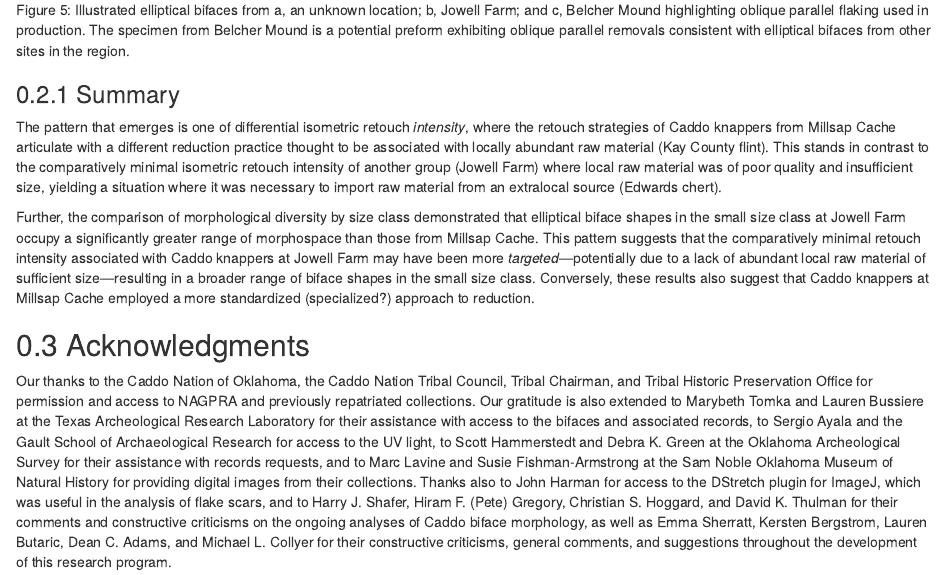
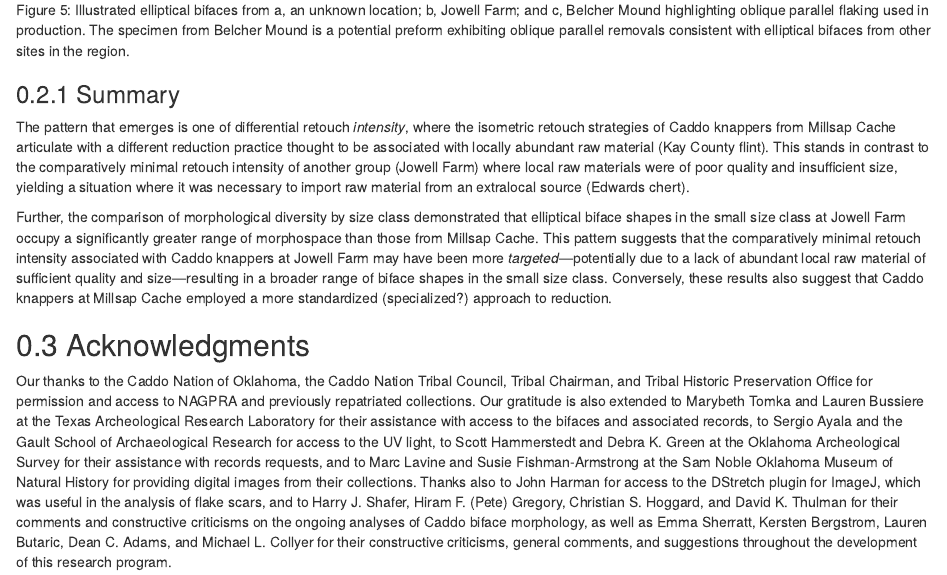
Before and after one commit to seldenlab/elliptical.bifaces, an R Markdown document (supp/index.Rmd): the page in a window 1100 px wide, from 4360 px down. Rendered offline with R 4.5, knitr and Pandoc, with nearby package versions; drawn as R Markdown's standard HTML page in place of the format the file asks for; some code elsewhere in the file could not run offline.

Commit message:
<edit index>

```diff
--- a/supp/index.Rmd
+++ b/supp/index.Rmd
@@ -78,9 +78,9 @@ knitr::include_graphics('./images/elliptical.illustration.png')
 
 ### Summary
 
-The pattern that emerges is one of differential isometric retouch _intensity_, where the retouch strategies of Caddo knappers from Millsap Cache articulate with a different reduction practice thought to be associated with locally abundant raw material (Kay County flint). This stands in contrast to the comparatively minimal isometric retouch intensity of another group (Jowell Farm) where local raw material was of poor quality and insufficient size, yielding a situation where it was necessary to import raw material from an extralocal source (Edwards chert).
+The pattern that emerges is one of differential retouch _intensity_, where the isometric retouch strategies of Caddo knappers from Millsap Cache articulate with a different reduction practice thought to be associated with locally abundant raw material (Kay County flint). This stands in contrast to the comparatively minimal retouch intensity of another group (Jowell Farm) where local raw materials were of poor quality and insufficient size, yielding a situation where it was necessary to import raw material from an extralocal source (Edwards chert).
 
-Further, the comparison of morphological diversity by size class demonstrated that elliptical biface shapes in the small size class at Jowell Farm occupy a significantly greater range of morphospace than those from Millsap Cache. This pattern suggests that the comparatively minimal retouch intensity associated with Caddo knappers at Jowell Farm may have been more _targeted_---potentially due to a lack of abundant local raw material of sufficient size---resulting in a broader range of biface shapes in the small size class. Conversely, these results also suggest that Caddo knappers at Millsap Cache employed a more standardized (specialized?) approach to reduction.
+Further, the comparison of morphological diversity by size class demonstrated that elliptical biface shapes in the small size class at Jowell Farm occupy a significantly greater range of morphospace than those from Millsap Cache. This pattern suggests that the comparatively minimal retouch intensity associated with Caddo knappers at Jowell Farm may have been more _targeted_---potentially due to a lack of abundant local raw material of sufficient quality and size---resulting in a broader range of biface shapes in the small size class. Conversely, these results also suggest that Caddo knappers at Millsap Cache employed a more standardized (specialized?) approach to reduction.
 
 ## Acknowledgments
 
```
Also changed, not shown: docs/search_index.json, 5 other files.
